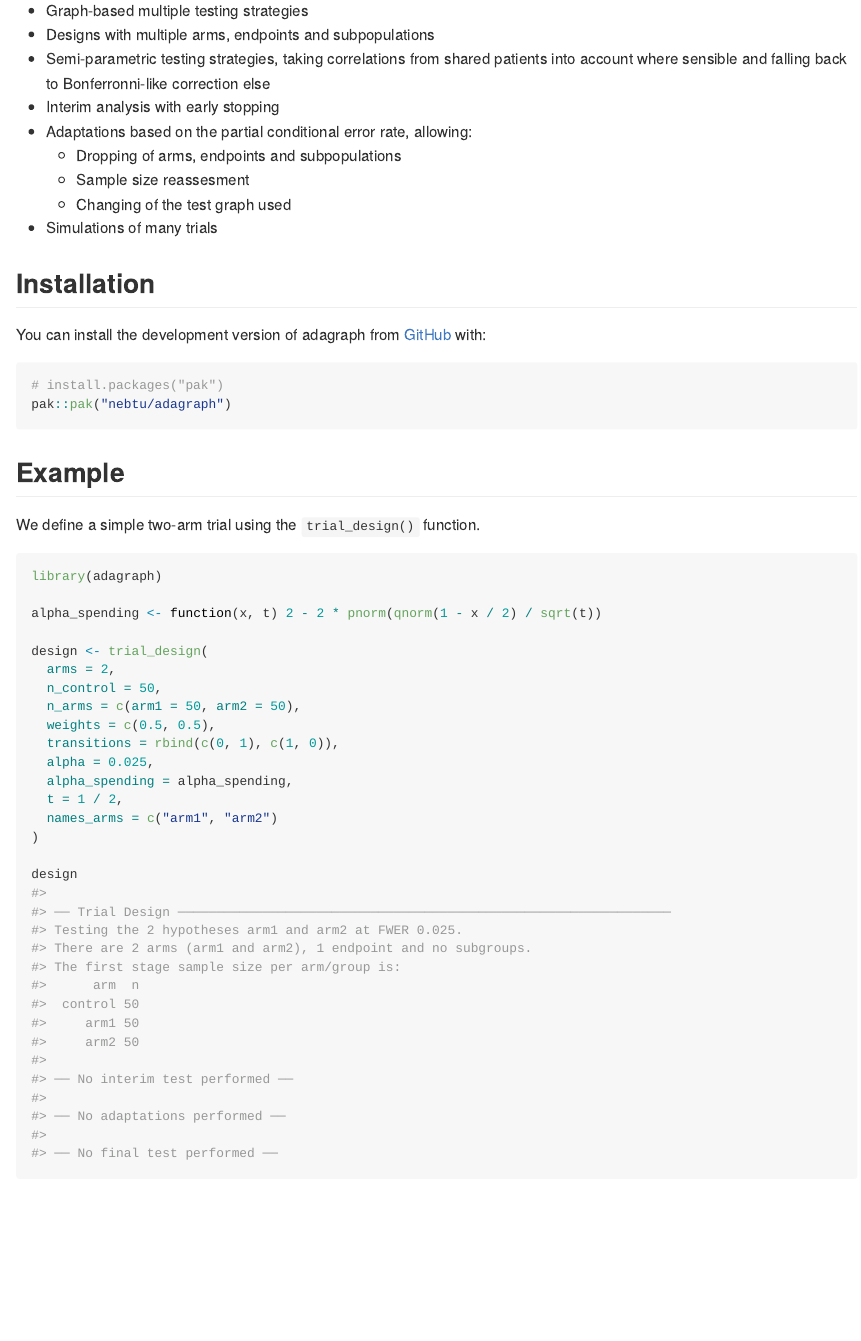
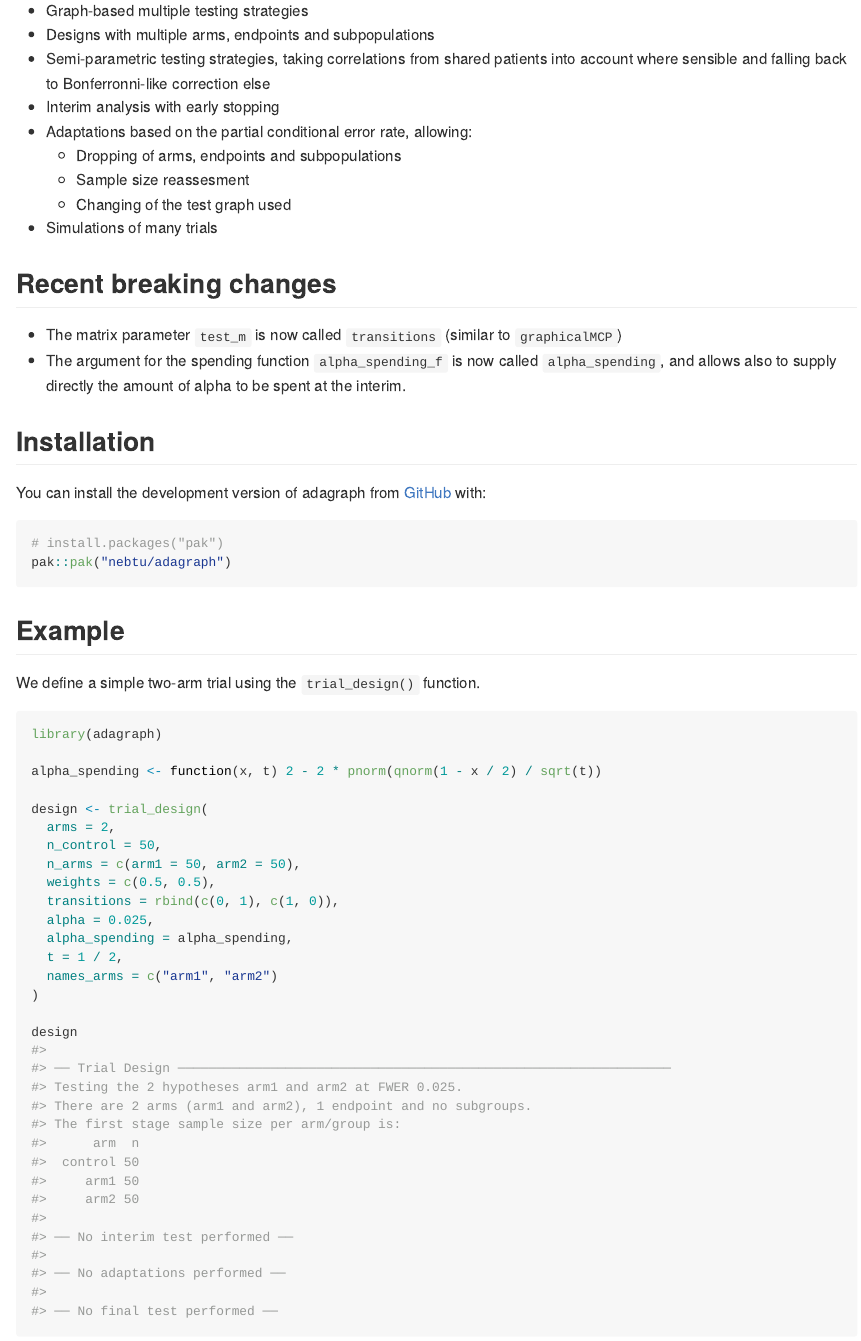
Before and after one commit to nebtu/adagraph, a Quarto document (README.qmd): the page in a window 1100 px wide, from 250 px down. The pictures show the output file README.md that the author committed with the source, drawn offline in the style of GitHub.

Commit message:
Bump version, breaking changes disclaimer

```diff
--- a/README.qmd
+++ b/README.qmd
@@ -32,6 +32,14 @@ Design and analysie two-stage adaptive trials using graph-based closed-testing p
   * Sample size reassesment
   * Changing of the test graph used
 * Simulations of many trials
+
+## Recent breaking changes
+
+ - The matrix parameter `test_m` is now called `transitions` (similar to
+   `graphicalMCP`)
+ - The argument for the spending function `alpha_spending_f` is now called
+   `alpha_spending`, and allows also to supply directly the amount of alpha to
+   be spent at the interim.
 
 ## Installation
 
```
Also changed, not shown: README.md, 1 other file.
